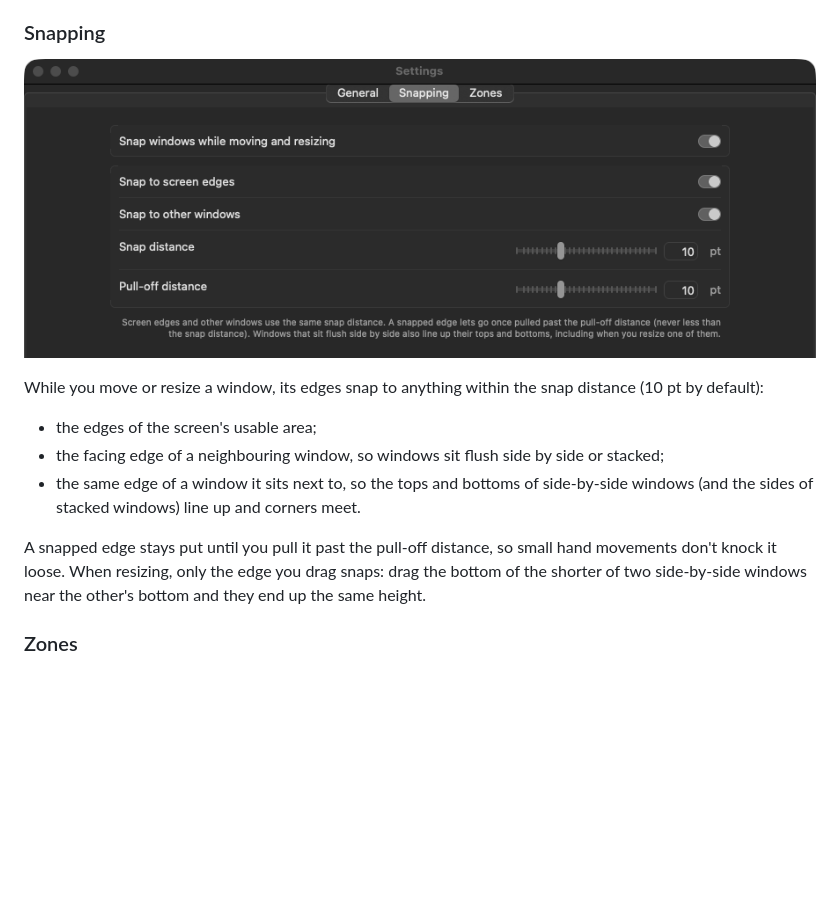
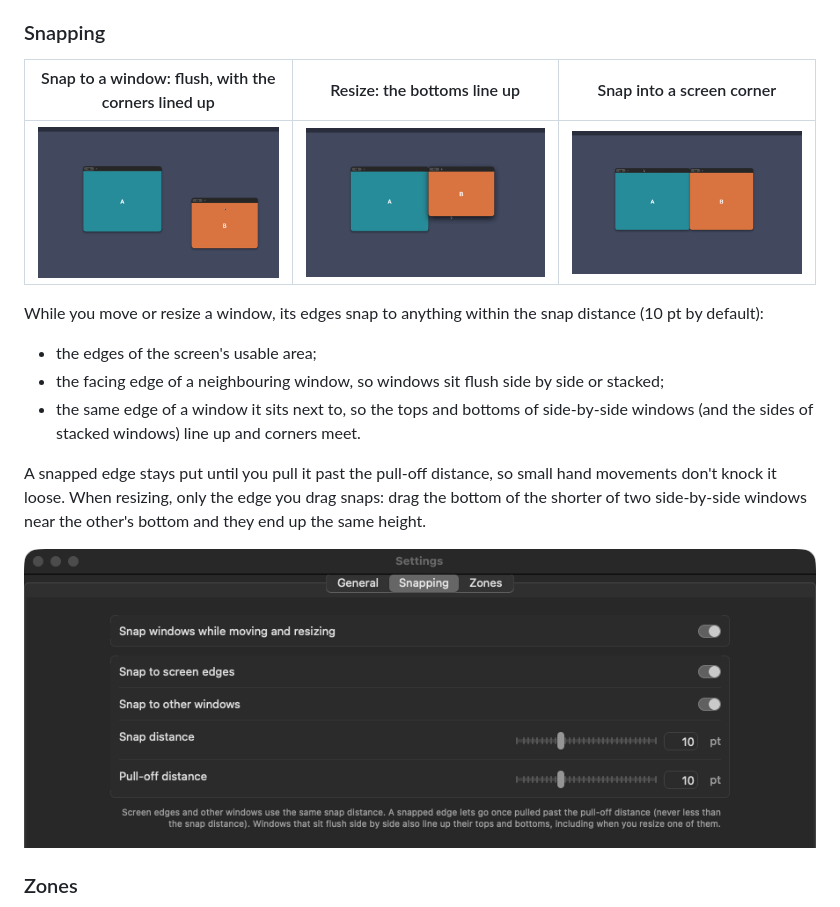
Before and after one commit to markespiritu/macos-window-manager, a Markdown page: README.md, the part around the change. Rendered like a GitHub page; pictures changed too: docs/images/snap-resize.gif (added), docs/images/snap-screen-corner.gif (added), docs/images/snap-to-window.gif (added); blank space fills up the shorter version.

Commit message:
README: snapping animations
Co-Authored-By: Claude Opus 5.5 <noreply@anthropic.com>

```diff
--- a/README.md
+++ b/README.md
@@ -52,7 +52,9 @@ and opens Settings.
 
 ### Snapping
 
-![Settings › Snapping](docs/images/settings-snapping.png)
+| Snap to a window: flush, with the corners lined up | Resize: the bottoms line up | Snap into a screen corner |
+|---|---|---|
+| ![Window B snaps flush against A and their tops line up](docs/images/snap-to-window.gif) | ![Resizing B's bottom edge snaps it level with A's bottom](docs/images/snap-resize.gif) | ![Window A snaps into the top-left corner of the screen](docs/images/snap-screen-corner.gif) |
 
 While you move or resize a window, its edges snap to anything within the snap distance (10 pt by
 default):
@@ -65,6 +67,8 @@ default):
 A snapped edge stays put until you pull it past the pull-off distance, so small hand movements
 don't knock it loose. When resizing, only the edge you drag snaps: drag the bottom of the shorter
 of two side-by-side windows near the other's bottom and they end up the same height.
+
+![Settings › Snapping](docs/images/settings-snapping.png)
 
 ### Zones
 
```
